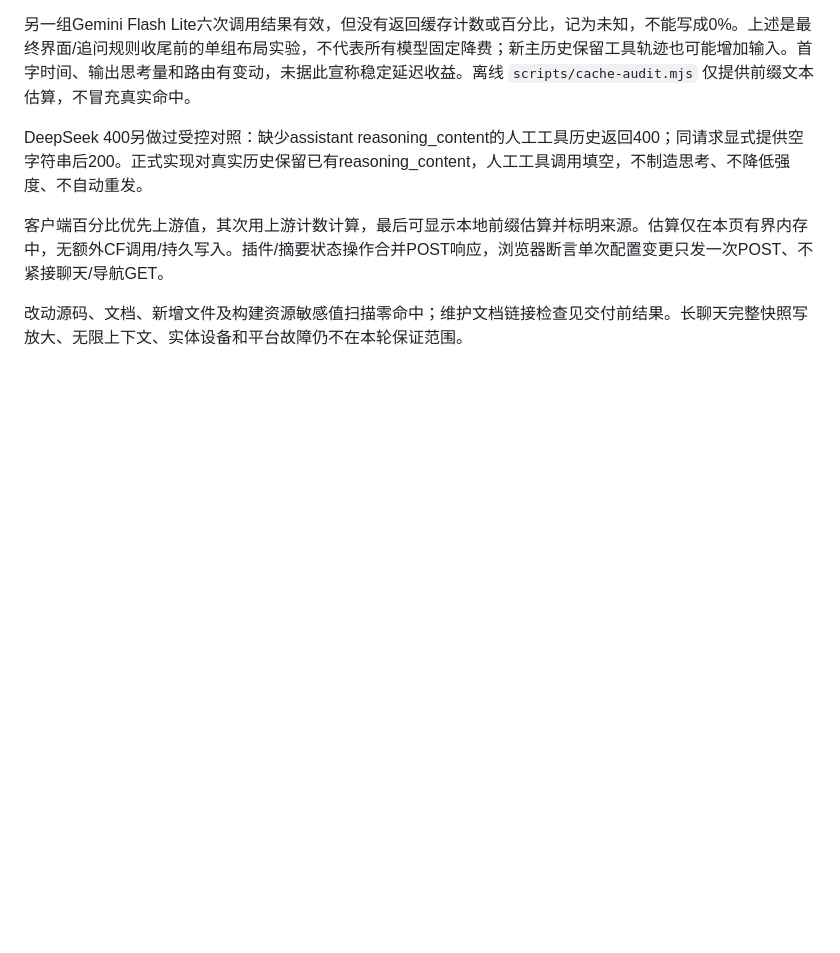
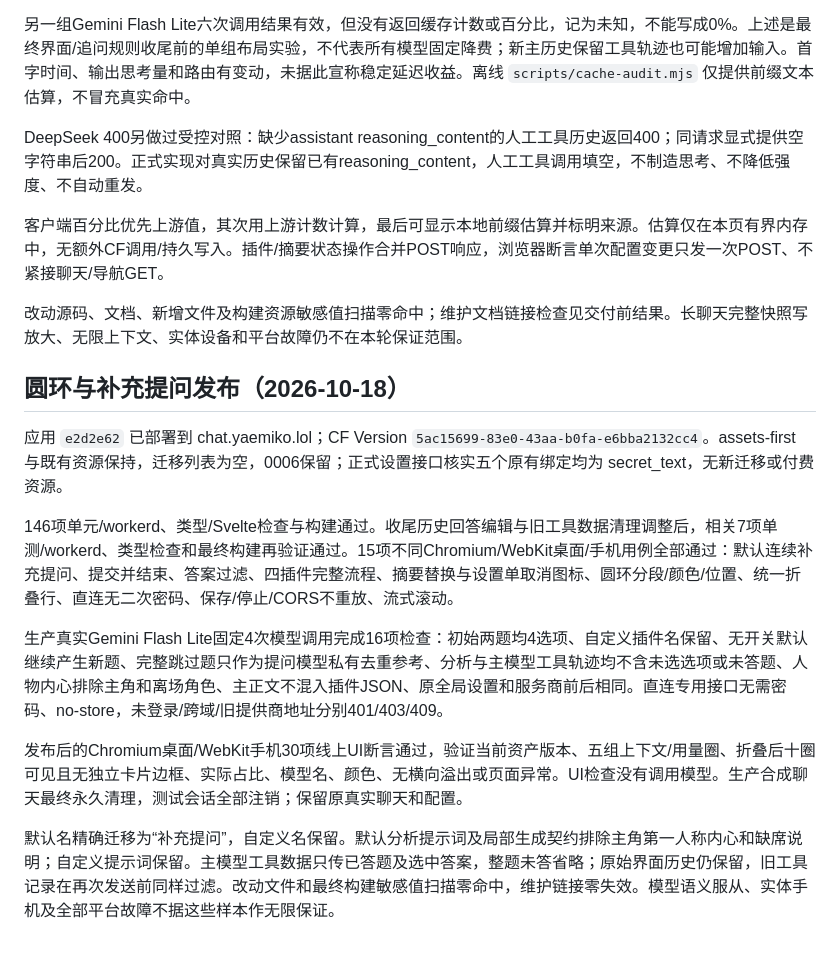
Before and after one commit to ccawmiku/workers-chat, a Markdown page: docs/PRODUCTION.md, the part around the change. GitHub-like rendering; blank space fills up the shorter version.

```diff
--- a/docs/PRODUCTION.md
+++ b/docs/PRODUCTION.md
@@ -73,3 +73,15 @@ DeepSeek 400另做过受控对照：缺少assistant reasoning_content的人工
 客户端百分比优先上游值，其次用上游计数计算，最后可显示本地前缀估算并标明来源。估算仅在本页有界内存中，无额外CF调用/持久写入。插件/摘要状态操作合并POST响应，浏览器断言单次配置变更只发一次POST、不紧接聊天/导航GET。
 
 改动源码、文档、新增文件及构建资源敏感值扫描零命中；维护文档链接检查见交付前结果。长聊天完整快照写放大、无限上下文、实体设备和平台故障仍不在本轮保证范围。
+
+## 圆环与补充提问发布（2026-10-18）
+
+应用 `e2d2e62` 已部署到 chat.yaemiko.lol；CF Version `5ac15699-83e0-43aa-b0fa-e6bba2132cc4`。assets-first 与既有资源保持，迁移列表为空，0006保留；正式设置接口核实五个原有绑定均为 secret_text，无新迁移或付费资源。
+
+146项单元/workerd、类型/Svelte检查与构建通过。收尾历史回答编辑与旧工具数据清理调整后，相关7项单测/workerd、类型检查和最终构建再验证通过。15项不同Chromium/WebKit桌面/手机用例全部通过：默认连续补充提问、提交并结束、答案过滤、四插件完整流程、摘要替换与设置单取消图标、圆环分段/颜色/位置、统一折叠行、直连无二次密码、保存/停止/CORS不重放、流式滚动。
+
+生产真实Gemini Flash Lite固定4次模型调用完成16项检查：初始两题均4选项、自定义插件名保留、无开关默认继续产生新题、完整跳过题只作为提问模型私有去重参考、分析与主模型工具轨迹均不含未选选项或未答题、人物内心排除主角和离场角色、主正文不混入插件JSON、原全局设置和服务商前后相同。直连专用接口无需密码、no-store，未登录/跨域/旧提供商地址分别401/403/409。
+
+发布后的Chromium桌面/WebKit手机30项线上UI断言通过，验证当前资产版本、五组上下文/用量圈、折叠后十圈可见且无独立卡片边框、实际占比、模型名、颜色、无横向溢出或页面异常。UI检查没有调用模型。生产合成聊天最终永久清理，测试会话全部注销；保留原真实聊天和配置。
+
+默认名精确迁移为“补充提问”，自定义名保留。默认分析提示词及局部生成契约排除主角第一人称内心和缺席说明；自定义提示词保留。主模型工具数据只传已答题及选中答案，整题未答省略；原始界面历史仍保留，旧工具记录在再次发送前同样过滤。改动文件和最终构建敏感值扫描零命中，维护链接零失效。模型语义服从、实体手机及全部平台故障不据这些样本作无限保证。
```
Also changed, not shown: docs/PROGRESS.md (+3 -1 lines).
